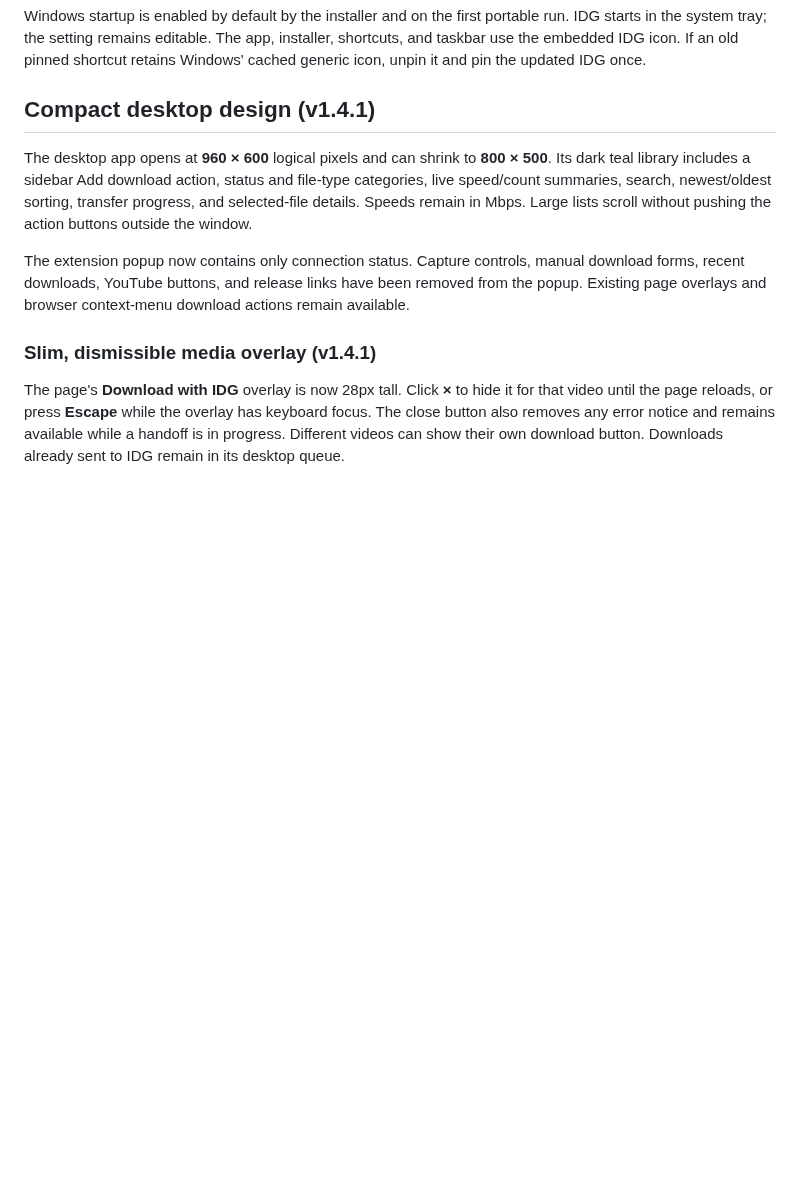
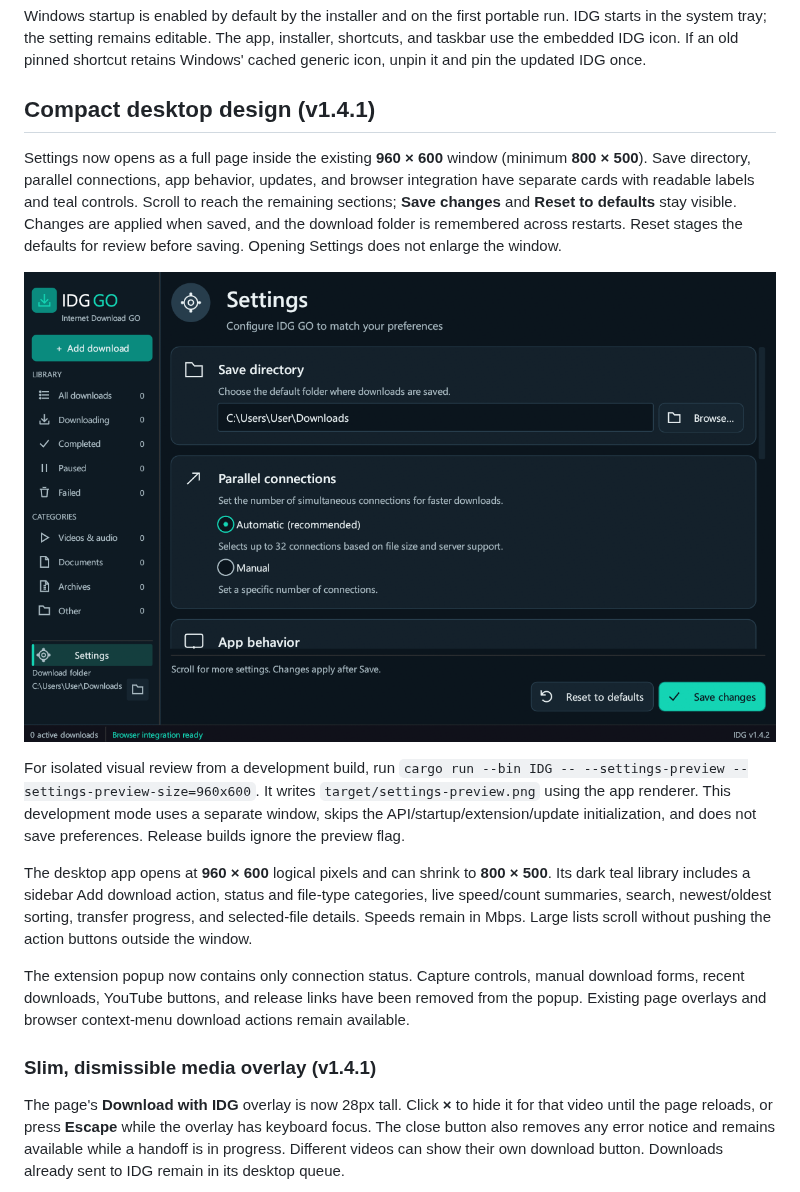
Before and after one commit to Mustafa1p/IDG-internet-download-go, a Markdown page: README.md, the part around the change. Rendered like a GitHub page; pictures changed too: docs/settings.png; blank space fills up the shorter version.

Commit message:
Redesign Settings as clear cards while preserving compact window size

```diff
--- a/README.md
+++ b/README.md
@@ -269,6 +269,22 @@ Windows startup is enabled by default by the installer and on the first portable
 
 ## Compact desktop design (v1.4.1)
 
+Settings now opens as a full page inside the existing **960 × 600** window
+(minimum **800 × 500**). Save directory, parallel connections, app behavior,
+updates, and browser integration have separate cards with readable labels and
+teal controls. Scroll to reach the remaining sections; **Save changes** and
+**Reset to defaults** stay visible. Changes are applied when saved, and the
+download folder is remembered across restarts. Reset stages the defaults for
+review before saving. Opening Settings does not enlarge the window.
+
+![Compact Settings page](docs/settings.png)
+
+For isolated visual review from a development build, run
+`cargo run --bin IDG -- --settings-preview --settings-preview-size=960x600`.
+It writes `target/settings-preview.png` using the app renderer. This development
+mode uses a separate window, skips the API/startup/extension/update initialization,
+and does not save preferences. Release builds ignore the preview flag.
+
 The desktop app opens at **960 × 600** logical pixels and can shrink to **800 × 500**. Its dark teal library includes a sidebar Add download action, status and file-type categories, live speed/count summaries, search, newest/oldest sorting, transfer progress, and selected-file details. Speeds remain in Mbps. Large lists scroll without pushing the action buttons outside the window.
 
 The extension popup now contains only connection status. Capture controls, manual download forms, recent downloads, YouTube buttons, and release links have been removed from the popup. Existing page overlays and browser context-menu download actions remain available.
```
Also changed, not shown: 4 other files.
